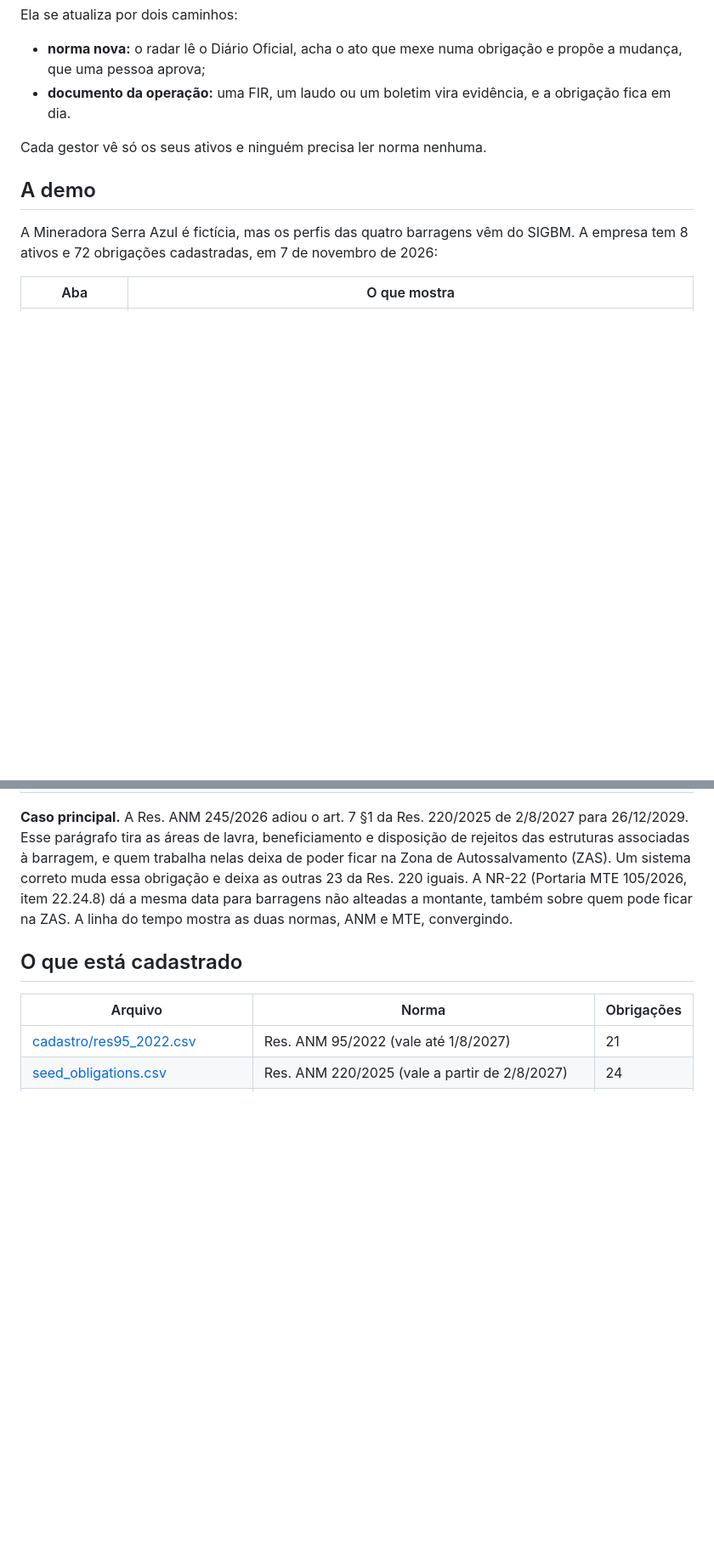
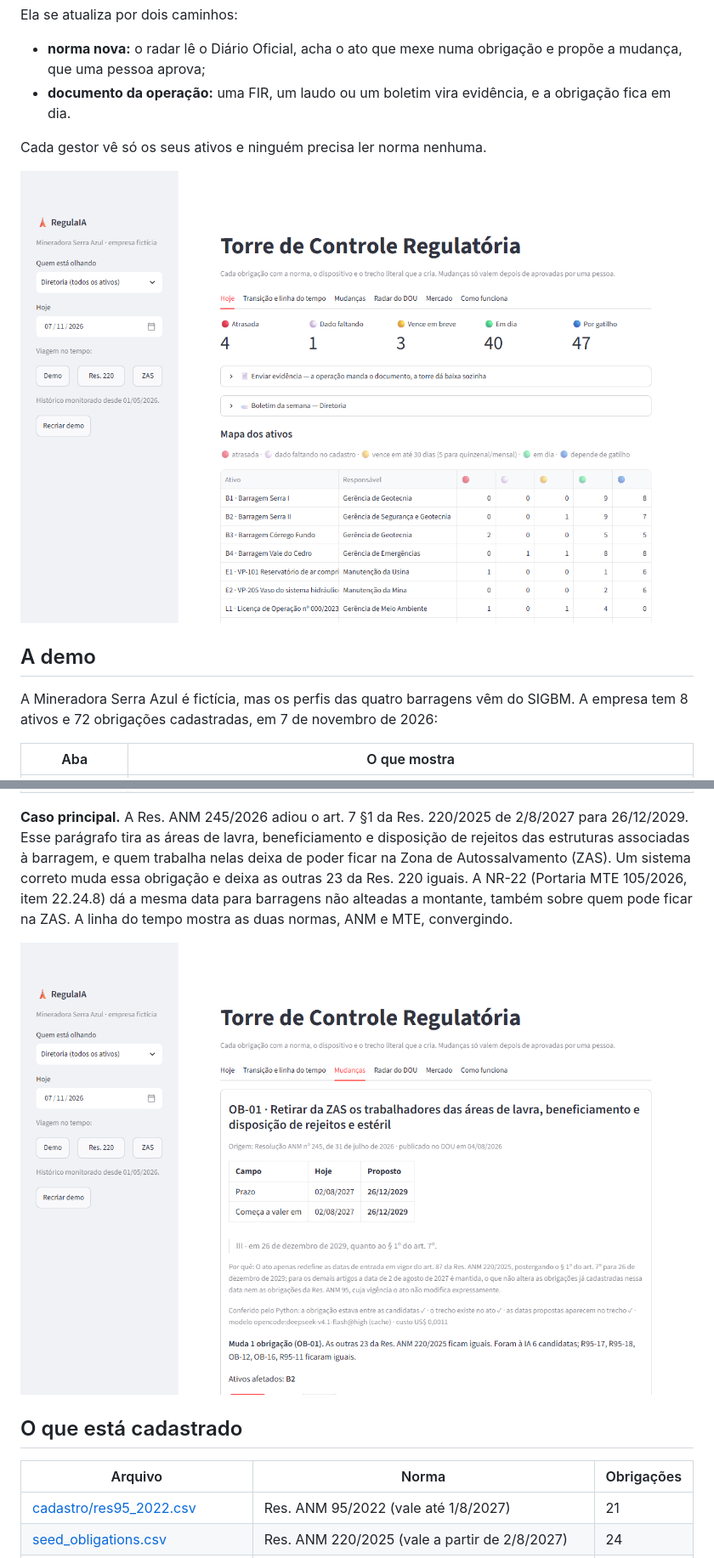
Before and after one commit to Samzax/hackathon-vx-d02, a Markdown page: README.md, 2 parts joined by grey strips. Shown at 85% size. Drawn GitHub-style; pictures changed too: docs/img/torre_hoje.png (added), docs/img/torre_mudancas.png (added); blank space fills up the shorter version.

Commit message:
docs: README com capturas da torre; esconde o botão Deploy; botão Res. 220 sem corte

```diff
--- a/README.md
+++ b/README.md
@@ -16,6 +16,8 @@ Ela se atualiza por dois caminhos:
 
 Cada gestor vê só os seus ativos e ninguém precisa ler norma nenhuma.
 
+![Aba Hoje no dia da demo: 4 atrasadas, 1 dado faltando, 3 vencendo, e o mapa dos ativos](docs/img/torre_hoje.png)
+
 ## A demo
 
 A Mineradora Serra Azul é fictícia, mas os perfis das quatro barragens vêm do SIGBM. A empresa tem 8 ativos e 72 obrigações cadastradas, em 7 de novembro de 2026:
@@ -30,6 +32,8 @@ A Mineradora Serra Azul é fictícia, mas os perfis das quatro barragens vêm do
 | **Como funciona** | Diagrama dos dois fluxos (norma → torre e documento → torre) com os números da demo e as três garantias: a IA não decide sozinha, regra antes de IA, traga sua chave |
 
 **Caso principal.** A Res. ANM 245/2026 adiou o art. 7 §1 da Res. 220/2025 de 2/8/2027 para 26/12/2029. Esse parágrafo tira as áreas de lavra, beneficiamento e disposição de rejeitos das estruturas associadas à barragem, e quem trabalha nelas deixa de poder ficar na Zona de Autossalvamento (ZAS). Um sistema correto muda essa obrigação e deixa as outras 23 da Res. 220 iguais. A NR-22 (Portaria MTE 105/2026, item 22.24.8) dá a mesma data para barragens não alteadas a montante, também sobre quem pode ficar na ZAS. A linha do tempo mostra as duas normas, ANM e MTE, convergindo.
+
+![Aba Mudanças: a Res. 245 adia o prazo da OB-01 para 26/12/2029, com o trecho do ato e a conferência do Python](docs/img/torre_mudancas.png)
 
 ## O que está cadastrado
 
```
Also changed, not shown: docs/BACKLOG.md (+1 -0 lines), 4 other files.
